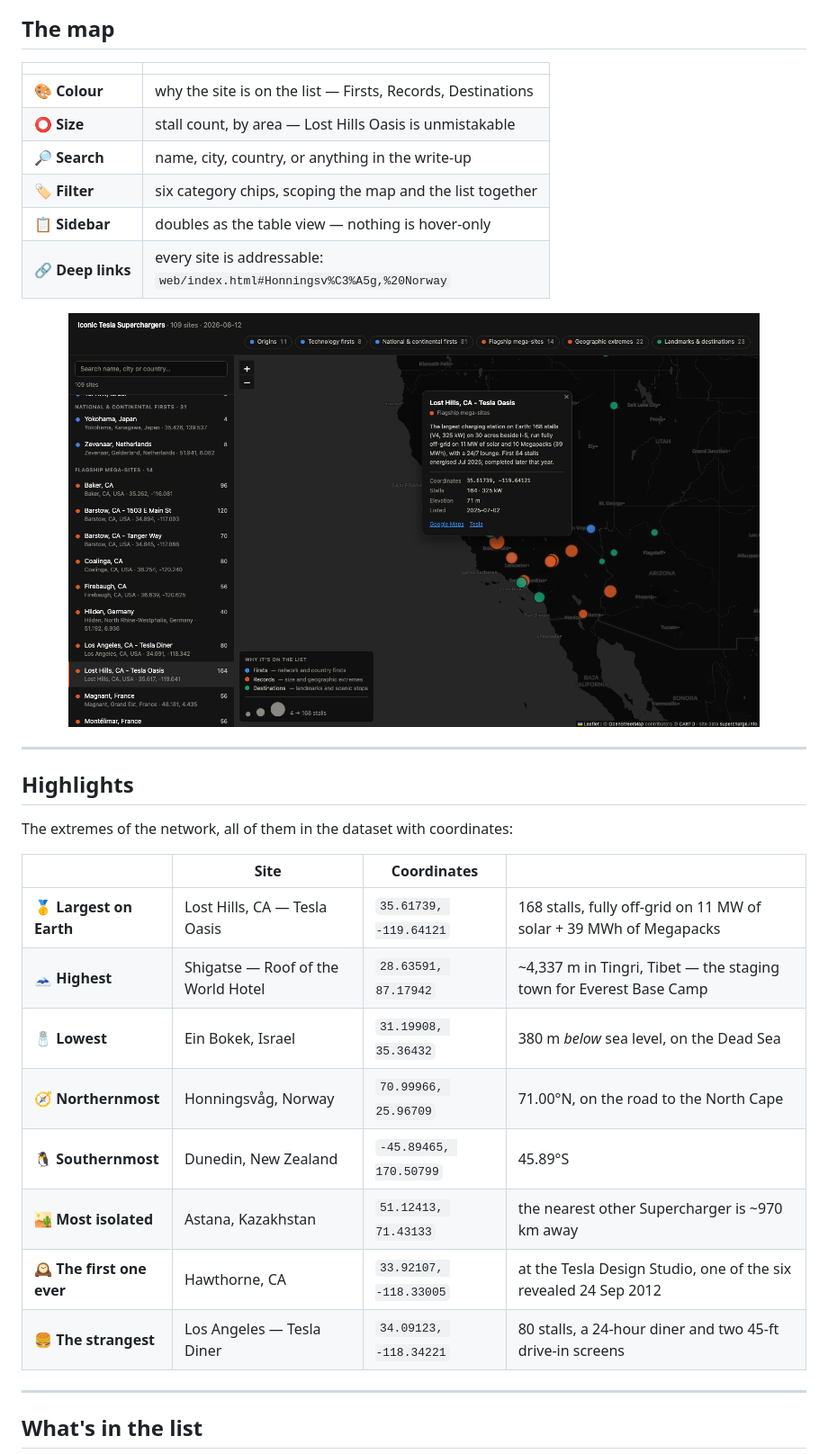
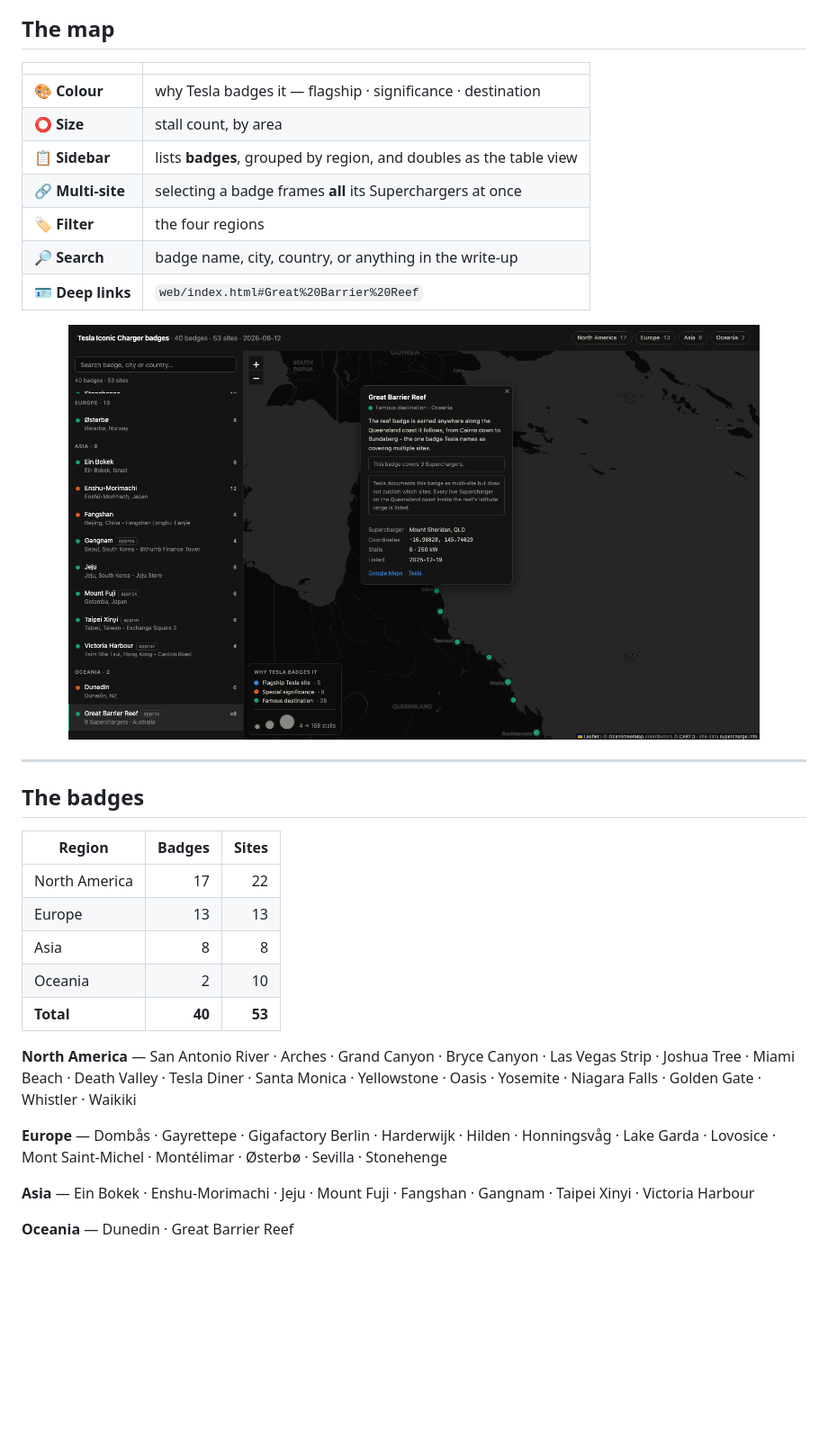
Before and after one commit to LakshmanTurlapati/Iconic-Chargers, a Markdown page: README.md, the part around one of its changes. Shown at 90% size. GitHub-like rendering; pictures changed too: docs/screenshot-detail.png; blank space fills up the shorter version.

```diff
--- a/README.md
+++ b/README.md
@@ -42,11 +65,12 @@ Prefer a server? `python3 -m http.server 8731` then visit
 
 | | |
 |---|---|
-| 🎨 **Colour** | why the site is on the list — Firsts, Records, Destinations |
-| ⭕ **Size** | stall count, by area — Lost Hills Oasis is unmistakable |
-| 🔎 **Search** | name, city, country, or anything in the write-up |
-| 🏷️ **Filter** | six category chips, scoping the map and the list together |
-| 📋 **Sidebar** | doubles as the table view — nothing is hover-only |
-| 🔗 **Deep links** | every site is addressable: <br> `web/index.html#Honningsv%C3%A5g,%20Norway` |
+| 🎨 **Colour** | why Tesla badges it — flagship · significance · destination |
+| ⭕ **Size** | stall count, by area |
+| 📋 **Sidebar** | lists **badges**, grouped by region, and doubles as the table view |
+| 🔗 **Multi-site** | selecting a badge frames **all** its Superchargers at once |
+| 🏷️ **Filter** | the four regions |
+| 🔎 **Search** | badge name, city, country, or anything in the write-up |
+| 🪪 **Deep links** | `web/index.html#Great%20Barrier%20Reef` |
 
 <div align="center">
@@ -55,25 +79,25 @@ Prefer a server? `python3 -m http.server 8731` then visit
 
 ---
 
-## Highlights
+## The badges
 
-The extremes of the network, all of them in the dataset with coordinates:
+| Region | Badges | Sites |
+|---|--:|--:|
+| North America | 17 | 22 |
+| Europe | 13 | 13 |
+| Asia | 8 | 8 |
+| Oceania | 2 | 10 |
+| **Total** | **40** | **53** |
 
-| | Site | Coordinates | |
-|---|---|---|---|
-| 🥇 **Largest on Earth** | Lost Hills, CA — Tesla Oasis | `35.61739, -119.64121` | 168 stalls, fully off-grid on 11 MW of solar + 39 MWh of Megapacks |
-| 🗻 **Highest** | Shigatse — Roof of the World Hotel | `28.63591, 87.17942` | ~4,337 m in Tingri, Tibet — the staging town for Everest Base Camp |
-| 🧂 **Lowest** | Ein Bokek, Israel | `31.19908, 35.36432` | 380 m *below* sea level, on the Dead Sea |
-| 🧭 **Northernmost** | Honningsvåg, Norway | `70.99966, 25.96709` | 71.00°N, on the road to the North Cape |
-| 🐧 **Southernmost** | Dunedin, New Zealand | `-45.89465, 170.50799` | 45.89°S |
-| 🏜️ **Most isolated** | Astana, Kazakhstan | `51.12413, 71.43133` | the nearest other Supercharger is ~970 km away |
-| 🕰️ **The first one ever** | Hawthorne, CA | `33.92107, -118.33005` | at the Tesla Design Studio, one of the six revealed 24 Sep 2012 |
-| 🍔 **The strangest** | Los Angeles — Tesla Diner | `34.09123, -118.34221` | 80 stalls, a 24-hour diner and two 45-ft drive-in screens |
+**North America** — San Antonio River · Arches · Grand Canyon · Bryce Canyon · Las Vegas Strip ·
+Joshua Tree · Miami Beach · Death Valley · Tesla Diner · Santa Monica · Yellowstone · Oasis ·
+Yosemite · Niagara Falls · Golden Gate · Whistler · Waikiki
 
----
+**Europe** — Dombås · Gayrettepe · Gigafactory Berlin · Harderwijk · Hilden · Honningsvåg ·
+Lake Garda · Lovosice · Mont Saint-Michel · Montélimar · Østerbø · Sevilla · Stonehenge
 
-## What's in the list
+**Asia** — Ein Bokek · Enshu-Morimachi · Jeju · Mount Fuji · Fangshan · Gangnam · Taipei Xinyi ·
+Victoria Harbour
 
-<table>
-<tr><td>
+**Oceania** — Dunedin · Great Barrier Reef
 
```
Also changed, not shown: other parts of README.md (+74 -82 lines), ICONIC-CHARGERS.md (added, +85 -0 lines), ICONIC-SUPERCHARGERS.md (deleted, +0 -175 lines), docs/screenshot.png, 5 other files.
